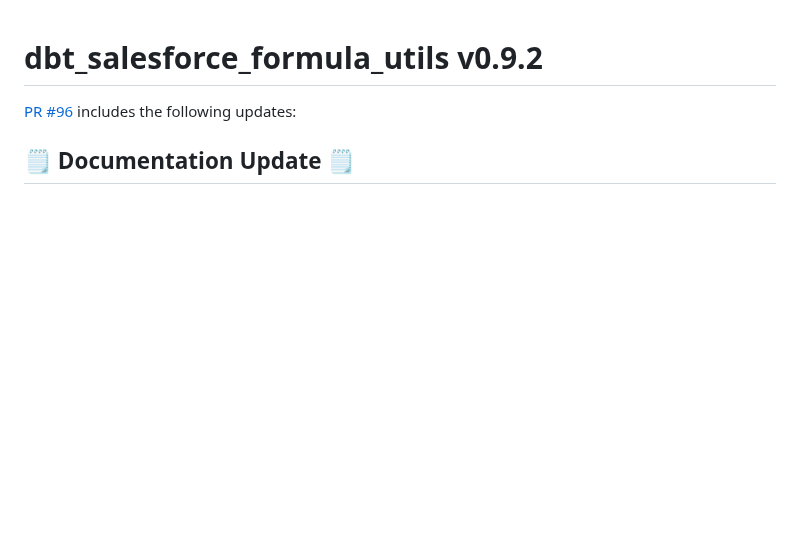
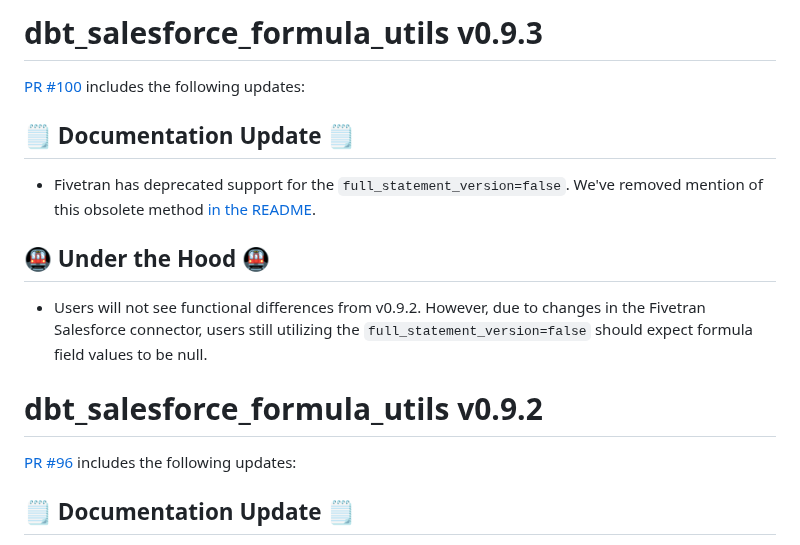
Before and after one commit to fivetran/dbt_salesforce_formula_utils, a Markdown page: CHANGELOG.md, the part around the change. Rendered like a GitHub page; blank space fills up the shorter version.

Commit message:
Update CHANGELOG.md
following the rules

```diff
--- a/CHANGELOG.md
+++ b/CHANGELOG.md
@@ -1,3 +1,12 @@
+# dbt_salesforce_formula_utils v0.9.3
+[PR #100](https://github.com/fivetran/dbt_salesforce_formula_utils/pull/96) includes the following updates:
+
+## 🗒️ Documentation Update 🗒️
+- Fivetran has deprecated support for the `full_statement_version=false`. We've removed mention of this obsolete method [in the README](https://github.com/fivetran/dbt_salesforce_formula_utils#step-4-create-models).
+
+## 🚇 Under the Hood 🚇
+- Users will not see functional differences from v0.9.2. However, due to changes in the Fivetran Salesforce connector, users still utilizing the `full_statement_version=false` should expect formula field values to be null.
+
 # dbt_salesforce_formula_utils v0.9.2
 [PR #96](https://github.com/fivetran/dbt_salesforce_formula_utils/pull/96) includes the following updates:
 
```
